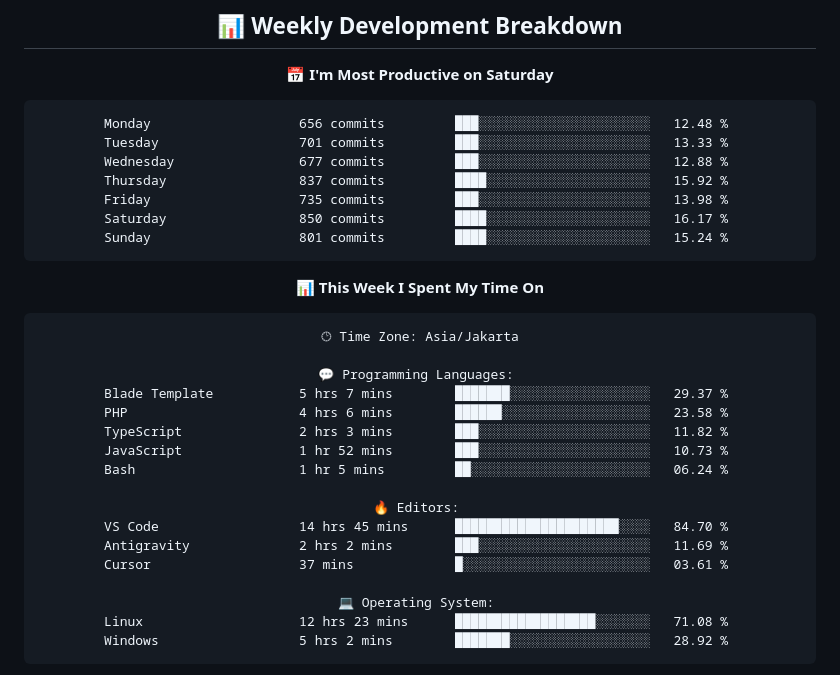
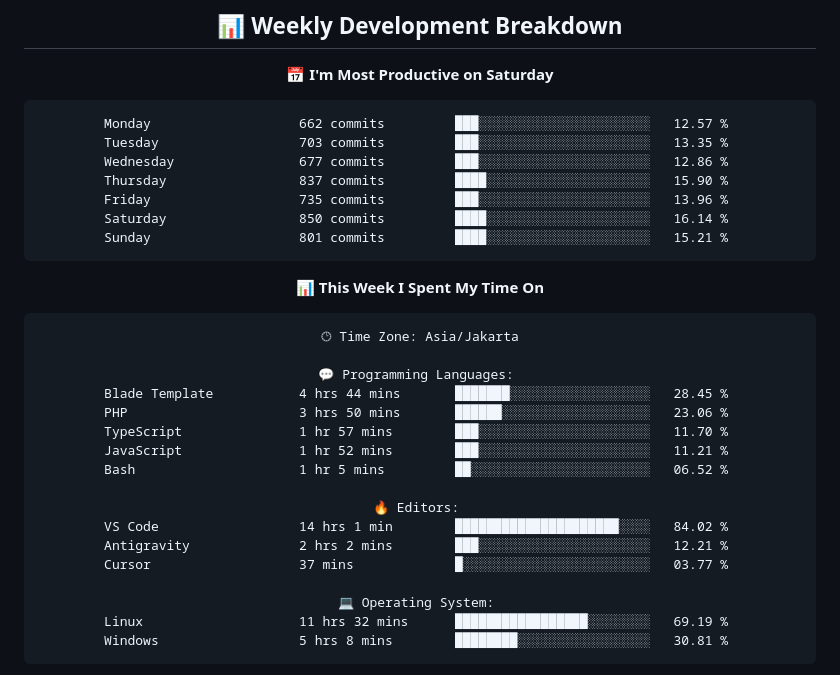
Before and after one commit to handikatriarlan/handikatriarlan, a Markdown page: README.md, the part around one of its changes. GitHub-like rendering.

Commit message:
🪄 Auto Updates Readme file WakaTime Status

````diff
--- a/README.md
+++ b/README.md
@@ -80,13 +80,13 @@ const arlan = {
 📅 **I'm Most Productive on Saturday**
 
 ```text
-Monday                   656 commits         ███░░░░░░░░░░░░░░░░░░░░░░   12.48 %
-Tuesday                  701 commits         ███░░░░░░░░░░░░░░░░░░░░░░   13.33 %
-Wednesday                677 commits         ███░░░░░░░░░░░░░░░░░░░░░░   12.88 %
-Thursday                 837 commits         ████░░░░░░░░░░░░░░░░░░░░░   15.92 %
-Friday                   735 commits         ███░░░░░░░░░░░░░░░░░░░░░░   13.98 %
-Saturday                 850 commits         ████░░░░░░░░░░░░░░░░░░░░░   16.17 %
-Sunday                   801 commits         ████░░░░░░░░░░░░░░░░░░░░░   15.24 %
+Monday                   662 commits         ███░░░░░░░░░░░░░░░░░░░░░░   12.57 %
+Tuesday                  703 commits         ███░░░░░░░░░░░░░░░░░░░░░░   13.35 %
+Wednesday                677 commits         ███░░░░░░░░░░░░░░░░░░░░░░   12.86 %
+Thursday                 837 commits         ████░░░░░░░░░░░░░░░░░░░░░   15.90 %
+Friday                   735 commits         ███░░░░░░░░░░░░░░░░░░░░░░   13.96 %
+Saturday                 850 commits         ████░░░░░░░░░░░░░░░░░░░░░   16.14 %
+Sunday                   801 commits         ████░░░░░░░░░░░░░░░░░░░░░   15.21 %
 ```
 
 
@@ -96,20 +96,20 @@ Sunday                   801 commits         ████░░░░░░░
 🕑︎ Time Zone: Asia/Jakarta
 
 💬 Programming Languages:
-Blade Template           5 hrs 7 mins        ███████░░░░░░░░░░░░░░░░░░   29.37 %
-PHP                      4 hrs 6 mins        ██████░░░░░░░░░░░░░░░░░░░   23.58 %
-TypeScript               2 hrs 3 mins        ███░░░░░░░░░░░░░░░░░░░░░░   11.82 %
-JavaScript               1 hr 52 mins        ███░░░░░░░░░░░░░░░░░░░░░░   10.73 %
-Bash                     1 hr 5 mins         ██░░░░░░░░░░░░░░░░░░░░░░░   06.24 %
+Blade Template           4 hrs 44 mins       ███████░░░░░░░░░░░░░░░░░░   28.45 %
+PHP                      3 hrs 50 mins       ██████░░░░░░░░░░░░░░░░░░░   23.06 %
+TypeScript               1 hr 57 mins        ███░░░░░░░░░░░░░░░░░░░░░░   11.70 %
+JavaScript               1 hr 52 mins        ███░░░░░░░░░░░░░░░░░░░░░░   11.21 %
+Bash                     1 hr 5 mins         ██░░░░░░░░░░░░░░░░░░░░░░░   06.52 %
 
 🔥 Editors:
-VS Code                  14 hrs 45 mins      █████████████████████░░░░   84.70 %
-Antigravity              2 hrs 2 mins        ███░░░░░░░░░░░░░░░░░░░░░░   11.69 %
-Cursor                   37 mins             █░░░░░░░░░░░░░░░░░░░░░░░░   03.61 %
+VS Code                  14 hrs 1 min        █████████████████████░░░░   84.02 %
+Antigravity              2 hrs 2 mins        ███░░░░░░░░░░░░░░░░░░░░░░   12.21 %
+Cursor                   37 mins             █░░░░░░░░░░░░░░░░░░░░░░░░   03.77 %
 
 💻 Operating System:
-Linux                    12 hrs 23 mins      ██████████████████░░░░░░░   71.08 %
-Windows                  5 hrs 2 mins        ███████░░░░░░░░░░░░░░░░░░   28.92 %
+Linux                    11 hrs 32 mins      █████████████████░░░░░░░░   69.19 %
+Windows                  5 hrs 8 mins        ████████░░░░░░░░░░░░░░░░░   30.81 %
 ```
 
 
````
Also changed, not shown: other parts of README.md (+1 -1 lines).
